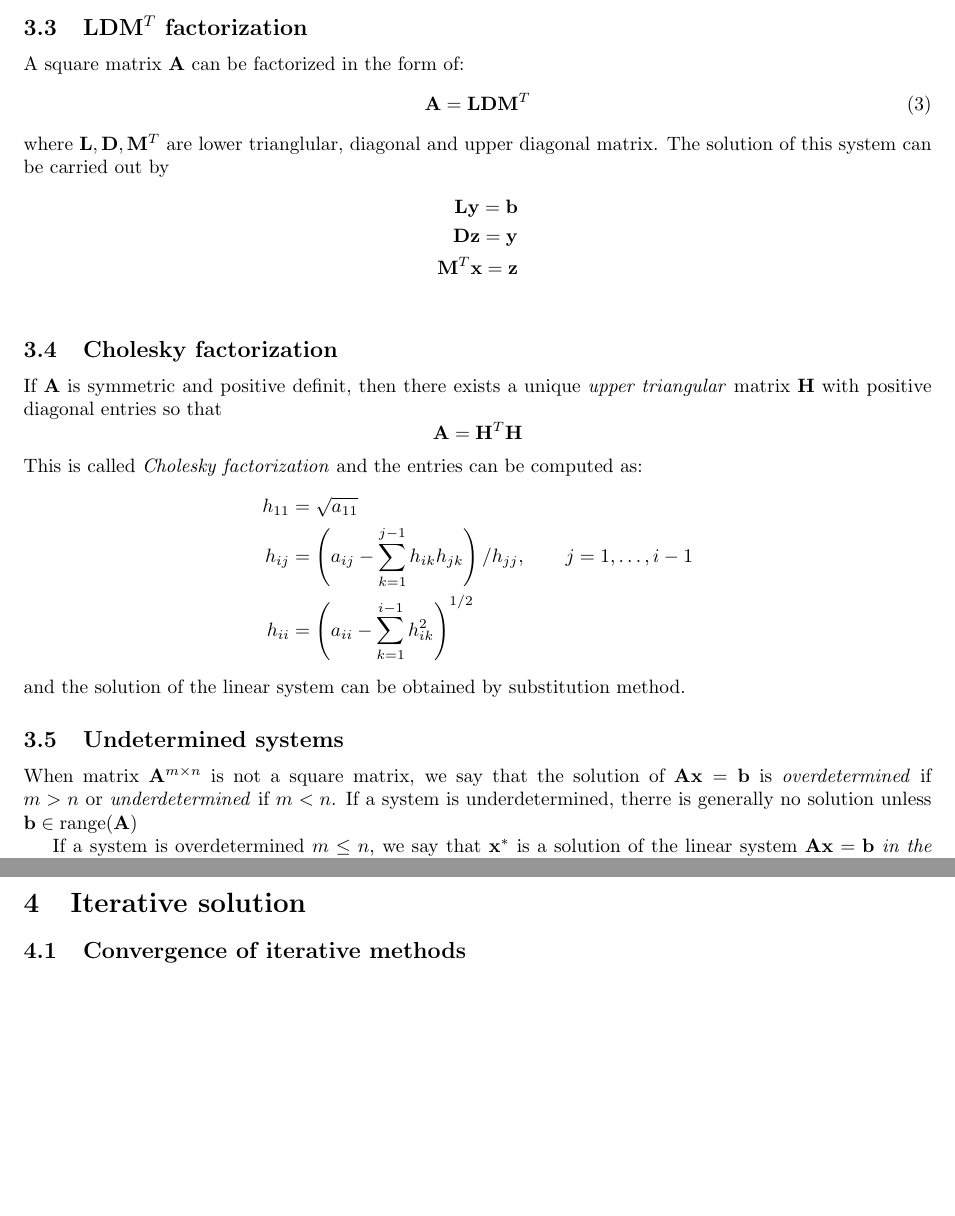
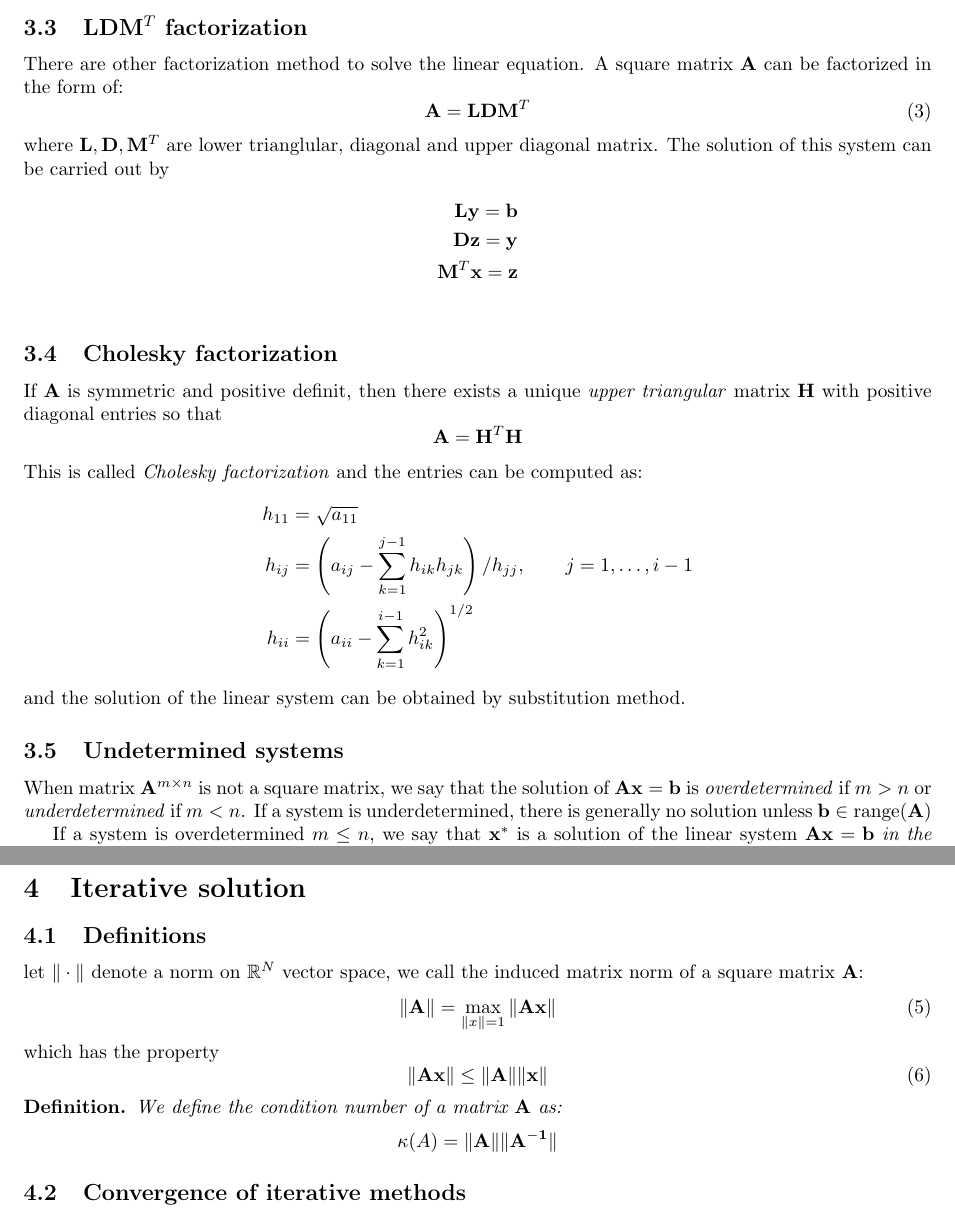
Before and after one commit to whzhangg/notes, a LaTeX document (mathematics/solution_to_linear_systems.tex): two parts of pages 3 and 4 of 9 before the commit and two parts of pages 3 and 5 of 10 after it, joined at a grey line, cut so that both start at the same text, the shorter picture padded with empty space. Compiled offline with pdfLaTeX.

Commit message:
minor additon

```diff
--- a/mathematics/solution_to_linear_systems.tex
+++ b/mathematics/solution_to_linear_systems.tex
@@ -143,6 +143,7 @@ system as:
 i.e., by solving two triangular system.
 
 \subsection{$\mathbf{L} \mathbf{D} \mathbf{M}^T$ factorization}
+There are other factorization method to solve the linear equation.
 A square matrix $\mathbf{A}$ can be factorized in the form of:
 \begin{equation}
     \mathbf{A} = \mathbf{L} \mathbf{D} \mathbf{M}^T
@@ -172,7 +173,7 @@ and the solution of the linear system can be obtained by substitution method.
 When matrix $\mathbf{A}^{m\times n}$ is not a square matrix, we say that
 the solution of $\mathbf{A}\mathbf{x} = \mathbf{b}$ is \emph{overdetermined} if $m>n$
 or \emph{underdetermined} if $m < n$.
-If a system is underdetermined, therre is generally no solution unless
+If a system is underdetermined, there is generally no solution unless
 $\mathbf{b}\in \range(\mathbf{A})$
 
 If a system is overdetermined $m \leq n$, we say that $\mathbf{x}^*$ is a solution
@@ -218,4 +220,20 @@ where $\tilde{\mathbf{A}}$ is the \emph{Pseudo-inverse} of $\mathbf{A}$.
 \section{Iterative solution}
+\subsection{Definitions}
+let $\|\cdot\|$ denote a norm on $\mathbb{R}^N$ vector space,
+we call the induced matrix
+norm of a square matrix $\mathbf{A}$:
+\begin{equation}
+    \|\mathbf{A}\|=\max_{\|x\|=1} \|\mathbf{A}\mathbf{x}\|
+\end{equation}
+which has the property
+\begin{equation}
+    \|\mathbf{A}\mathbf{x}\| \leq \|\mathbf{A}\| \|\mathbf{x}\|
+\end{equation}
+\begin{definition}
+    We define the condition number of a matrix $\mathbf{A}$ as:
+    \[\kappa(A) = \|\mathbf{A}\| \|\mathbf{A^{-1}}\|\]
+\end{definition}
+
 \subsection{Convergence of iterative methods}
 The basic idea of iterative methods is to construct a sequence of vectors
 $\mathbf{x}^{(k)}$:
```
Also changed, not shown: mathematics/solution_to_linear_systems.tex (7 more changed lines).
